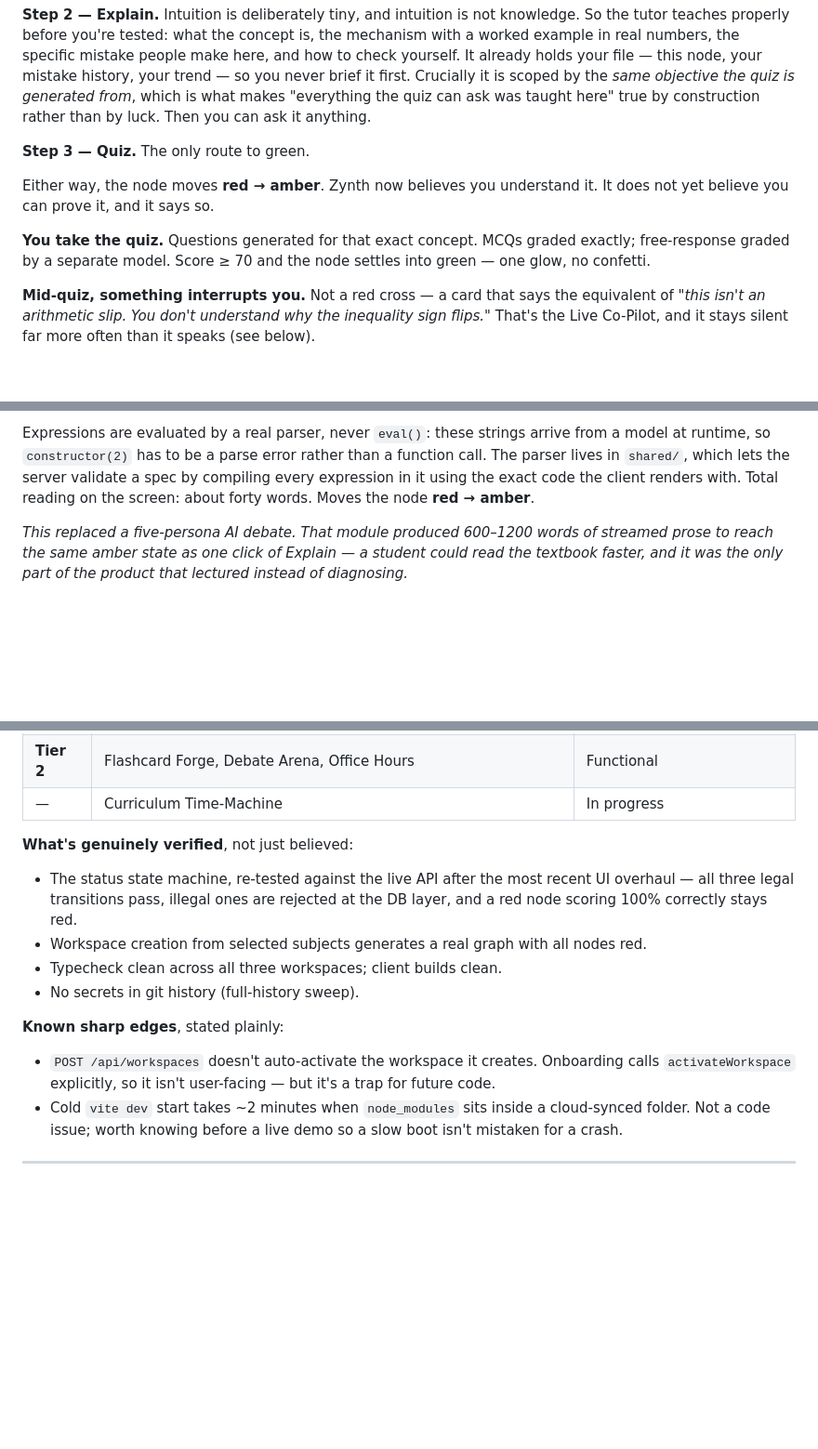
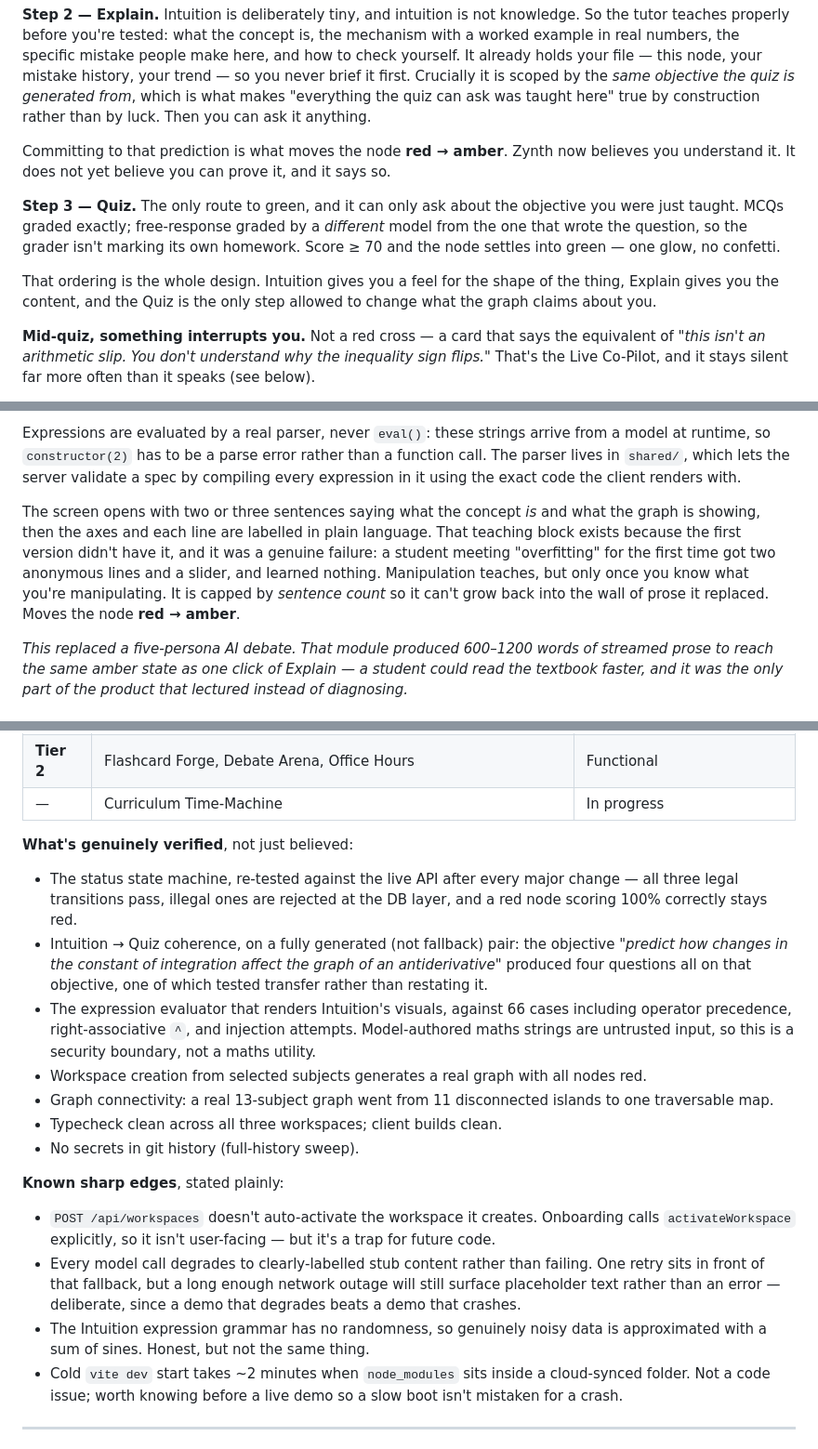
Before and after one commit to AdamACE9/zynth, a Markdown page: OVERVIEW.md, 3 parts joined by grey strips. Shown at 93% size. Rendered like a GitHub page; blank space fills up the shorter version.

Commit message:
docs(overview): close the seams left by the three-step rewrite
Four things had drifted out of true as the flow changed underneath the doc.

The narrative still said "Either way, the node moves red to amber" -- a leftover
from when War Room and Explain were two alternative entry points. There is one
ordered path now, so it names the actual trigger (committing to the prediction)
and stops re-introducing the quiz a second time under its own heading.

The Intuition section claimed "about forty words" of reading. That was true of
the version that failed to teach anything, and false the moment the explain
block landed. It now describes what the screen actually shows, and why that
teaching block had to exist at all.

The Knowledge Graph section described the camera work but not the two things
that actually make it survive 13 subjects: that it is one connected map rather
than 11 islands, and that the ring is ordered by affinity so links between
related subjects are short hops instead of chords across the middle.

The verified list was a change behind. It now includes Intuition/Quiz coherence
on a generated pair, the 66-case expression evaluator (a security boundary --
those strings are model-authored and untrusted), and the 11-components-to-1
connectivity result. Two honest sharp edges added: model calls degrade to
labelled stubs rather than erroring, and the expression grammar has no
randomness, so noisy data is approximated with a sum of sines.

Co-Authored-By: Claude <noreply@anthropic.com>

```diff
--- a/OVERVIEW.md
+++ b/OVERVIEW.md
@@ -164,14 +164,17 @@ never brief it first. Crucially it is scoped by the *same objective the quiz is
 from*, which is what makes "everything the quiz can ask was taught here" true by
 construction rather than by luck. Then you can ask it anything.
 
-**Step 3 — Quiz.** The only route to green.
+Committing to that prediction is what moves the node **red → amber**. Zynth now believes
+you understand it. It does not yet believe you can prove it, and it says so.
 
-Either way, the node moves **red → amber**. Zynth now believes you understand it. It does
-not yet believe you can prove it, and it says so.
+**Step 3 — Quiz.** The only route to green, and it can only ask about the objective you
+were just taught. MCQs graded exactly; free-response graded by a *different* model from the
+one that wrote the question, so the grader isn't marking its own homework. Score ≥ 70 and
+the node settles into green — one glow, no confetti.
 
-**You take the quiz.** Questions generated for that exact concept. MCQs graded exactly;
-free-response graded by a separate model. Score ≥ 70 and the node settles into green —
-one glow, no confetti.
+That ordering is the whole design. Intuition gives you a feel for the shape of the thing,
+Explain gives you the content, and the Quiz is the only step allowed to change what the
+graph claims about you.
 
 **Mid-quiz, something interrupts you.** Not a red cross — a card that says the equivalent
 of *"this isn't an arithmetic slip. You don't understand why the inequality sign flips."*
@@ -219,8 +232,15 @@ fail to render.
 Expressions are evaluated by a real parser, never `eval()`: these strings arrive from a
 model at runtime, so `constructor(2)` has to be a parse error rather than a function call.
 The parser lives in `shared/`, which lets the server validate a spec by compiling every
-expression in it using the exact code the client renders with. Total reading on the
-screen: about forty words. Moves the node **red → amber**.
+expression in it using the exact code the client renders with.
+
+The screen opens with two or three sentences saying what the concept *is* and what the
+graph is showing, then the axes and each line are labelled in plain language. That teaching
+block exists because the first version didn't have it, and it was a genuine failure: a
+student meeting "overfitting" for the first time got two anonymous lines and a slider, and
+learned nothing. Manipulation teaches, but only once you know what you're manipulating. It
+is capped by *sentence count* so it can't grow back into the wall of prose it replaced.
+Moves the node **red → amber**.
 
 *This replaced a five-persona AI debate. That module produced 600–1200 words of streamed
 prose to reach the same amber state as one click of Explain — a student could read the
@@ -430,10 +450,19 @@ AstroLabs Dubai) and the **Prometheus July AI Challenge** (Devpost).
 
 **What's genuinely verified**, not just believed:
 
-- The status state machine, re-tested against the live API after the most recent UI
-  overhaul — all three legal transitions pass, illegal ones are rejected at the DB layer,
-  and a red node scoring 100% correctly stays red.
+- The status state machine, re-tested against the live API after every major change — all
+  three legal transitions pass, illegal ones are rejected at the DB layer, and a red node
+  scoring 100% correctly stays red.
+- Intuition → Quiz coherence, on a fully generated (not fallback) pair: the objective
+  *"predict how changes in the constant of integration affect the graph of an
+  antiderivative"* produced four questions all on that objective, one of which tested
+  transfer rather than restating it.
+- The expression evaluator that renders Intuition's visuals, against 66 cases including
+  operator precedence, right-associative `^`, and injection attempts. Model-authored maths
+  strings are untrusted input, so this is a security boundary, not a maths utility.
 - Workspace creation from selected subjects generates a real graph with all nodes red.
+- Graph connectivity: a real 13-subject graph went from 11 disconnected islands to one
+  traversable map.
 - Typecheck clean across all three workspaces; client builds clean.
 - No secrets in git history (full-history sweep).
 
@@ -441,6 +470,12 @@ AstroLabs Dubai) and the **Prometheus July AI Challenge** (Devpost).
 
 - `POST /api/workspaces` doesn't auto-activate the workspace it creates. Onboarding calls
   `activateWorkspace` explicitly, so it isn't user-facing — but it's a trap for future code.
+- Every model call degrades to clearly-labelled stub content rather than failing. One retry
+  sits in front of that fallback, but a long enough network outage will still surface
+  placeholder text rather than an error — deliberate, since a demo that degrades beats a
+  demo that crashes.
+- The Intuition expression grammar has no randomness, so genuinely noisy data is
+  approximated with a sum of sines. Honest, but not the same thing.
 - Cold `vite dev` start takes ~2 minutes when `node_modules` sits inside a cloud-synced
   folder. Not a code issue; worth knowing before a live demo so a slow boot isn't mistaken
   for a crash.
```
Also changed, not shown: other parts of OVERVIEW.md (+10 -0 lines).
